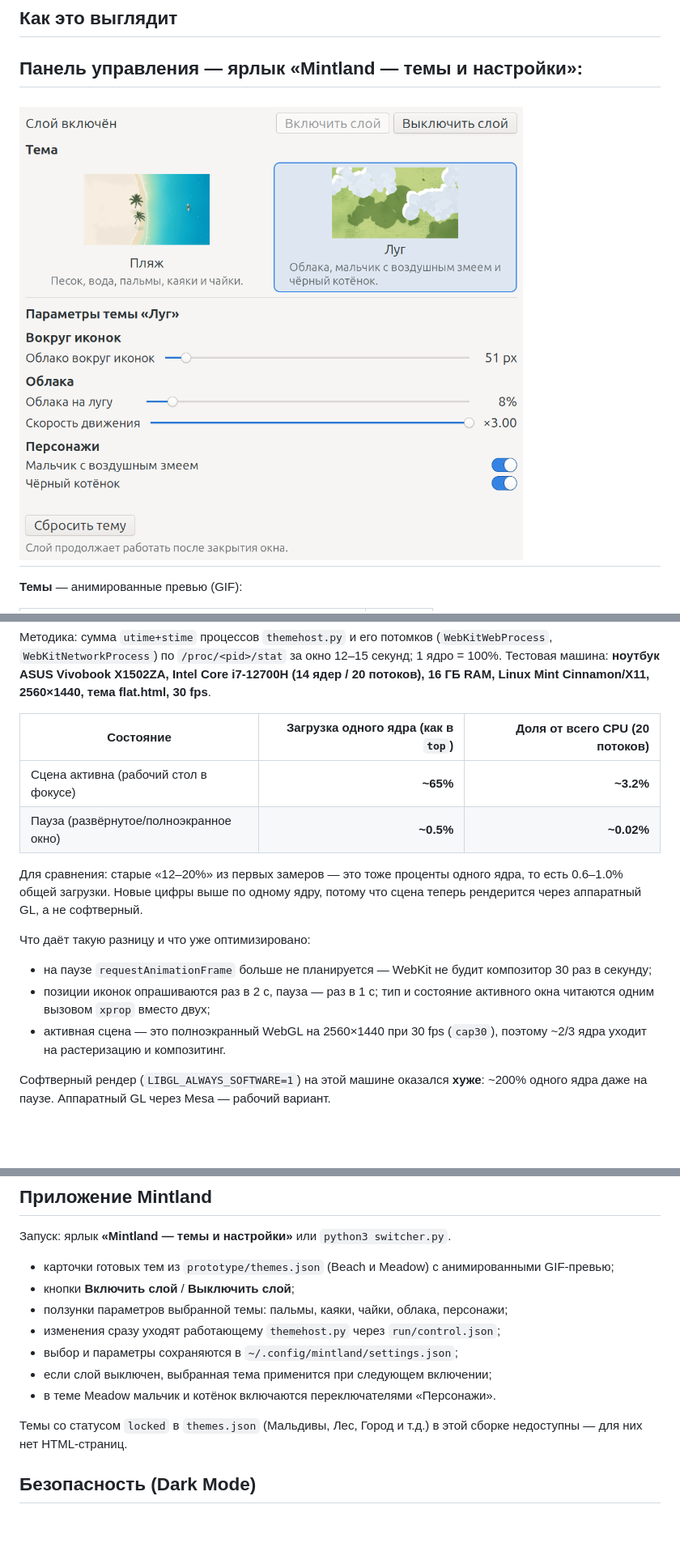
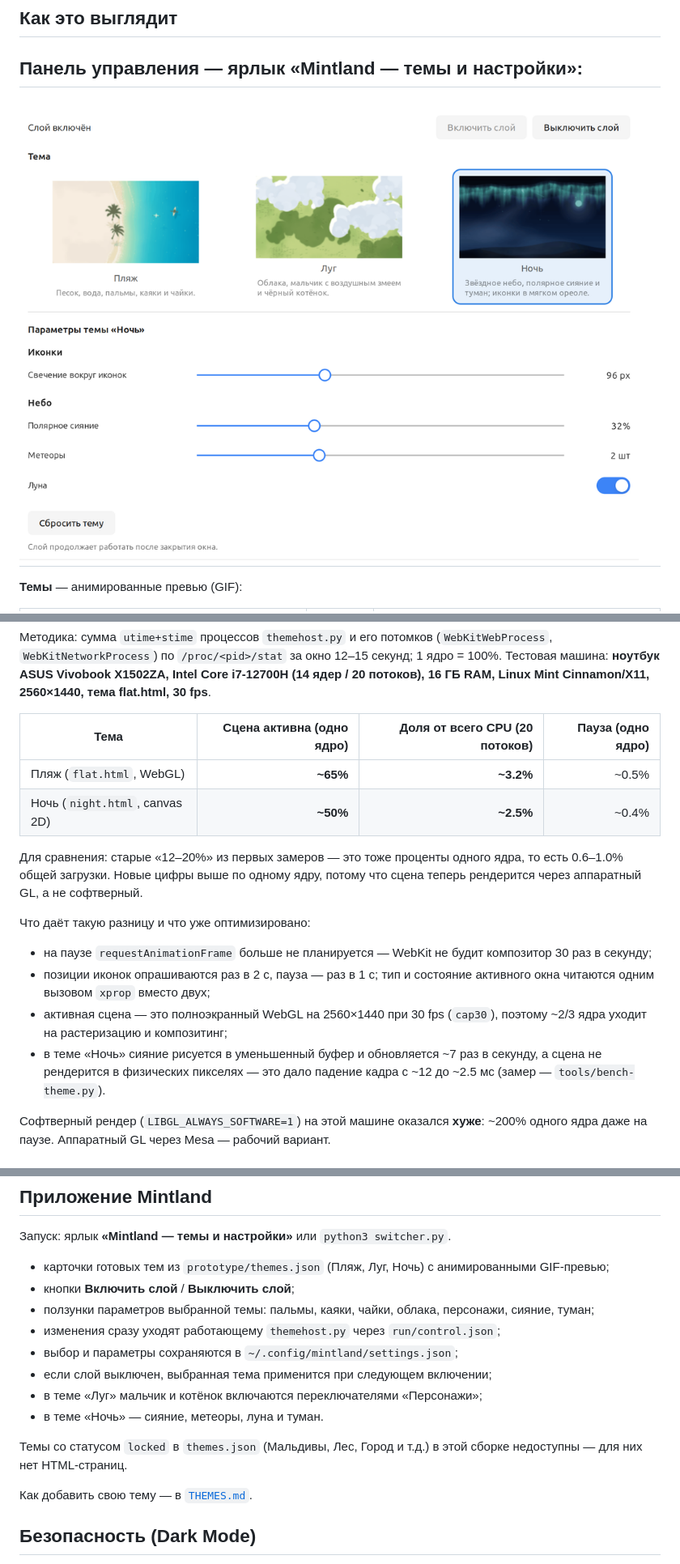
Before and after one commit to smartor777-sketch/mintland, a Markdown page: README.md, 3 parts joined by grey strips. Shown at 81% size. GitHub-like rendering; pictures changed too: docs/switcher.png; blank space fills up the shorter version.

```diff
--- a/README.md
+++ b/README.md
@@ -102,10 +102,10 @@ WebGL-iframe, а не видеофайл.*
 X1502ZA, Intel Core i7-12700H (14 ядер / 20 потоков), 16 ГБ RAM,
 Linux Mint Cinnamon/X11, 2560×1440, тема flat.html, 30 fps**.
 
-| Состояние | Загрузка одного ядра (как в `top`) | Доля от всего CPU (20 потоков) |
-|---|---:|---:|
-| Сцена активна (рабочий стол в фокусе) | **~65%** | **~3.2%** |
-| Пауза (развёрнутое/полноэкранное окно) | **~0.5%** | **~0.02%** |
+| Тема | Сцена активна (одно ядро) | Доля от всего CPU (20 потоков) | Пауза (одно ядро) |
+|---|---:|---:|---:|
+| Пляж (`flat.html`, WebGL) | **~65%** | **~3.2%** | ~0.5% |
+| Ночь (`night.html`, canvas 2D) | **~50%** | **~2.5%** | ~0.4% |
 
 Для сравнения: старые «12–20%» из первых замеров — это тоже проценты одного
 ядра, то есть 0.6–1.0% общей загрузки. Новые цифры выше по одному ядру,
@@ -118,7 +118,10 @@ Linux Mint Cinnamon/X11, 2560×1440, тема flat.html, 30 fps**.
 - позиции иконок опрашиваются раз в 2 с, пауза — раз в 1 с; тип и состояние
   активного окна читаются одним вызовом `xprop` вместо двух;
 - активная сцена — это полноэкранный WebGL на 2560×1440 при 30 fps
-  (`cap30`), поэтому ~2/3 ядра уходит на растеризацию и композитинг.
+  (`cap30`), поэтому ~2/3 ядра уходит на растеризацию и композитинг;
+- в теме «Ночь» сияние рисуется в уменьшенный буфер и обновляется ~7 раз в
+  секунду, а сцена не рендерится в физических пикселях — это дало падение
+  кадра с ~12 до ~2.5 мс (замер — `tools/bench-theme.py`).
 
 Софтверный рендер (`LIBGL_ALWAYS_SOFTWARE=1`) на этой машине оказался
 **хуже**: ~200% одного ядра даже на паузе. Аппаратный GL через Mesa — рабочий
@@ -160,17 +165,21 @@ Linux Mint Cinnamon/X11, 2560×1440, тема flat.html, 30 fps**.
 
 Запуск: ярлык **«Mintland — темы и настройки»** или `python3 switcher.py`.
 
-- карточки готовых тем из `prototype/themes.json` (Beach и Meadow) с
+- карточки готовых тем из `prototype/themes.json` (Пляж, Луг, Ночь) с
   анимированными GIF-превью;
 - кнопки **Включить слой** / **Выключить слой**;
-- ползунки параметров выбранной темы: пальмы, каяки, чайки, облака, персонажи;
+- ползунки параметров выбранной темы: пальмы, каяки, чайки, облака, персонажи,
+  сияние, туман;
 - изменения сразу уходят работающему `themehost.py` через `run/control.json`;
 - выбор и параметры сохраняются в `~/.config/mintland/settings.json`;
 - если слой выключен, выбранная тема применится при следующем включении;
-- в теме Meadow мальчик и котёнок включаются переключателями «Персонажи».
+- в теме «Луг» мальчик и котёнок включаются переключателями «Персонажи»;
+- в теме «Ночь» — сияние, метеоры, луна и туман.
 
 Темы со статусом `locked` в `themes.json` (Мальдивы, Лес, Город и т.д.) в этой
 сборке недоступны — для них нет HTML-страниц.
+
+Как добавить свою тему — в [`THEMES.md`](THEMES.md).
 
 ## Безопасность (Dark Mode)
 
```
Also changed, not shown: other parts of README.md (+11 -8 lines), THEMES.md (added, +553 -0 lines), docs/theme-night.gif (added), 7 other files.
